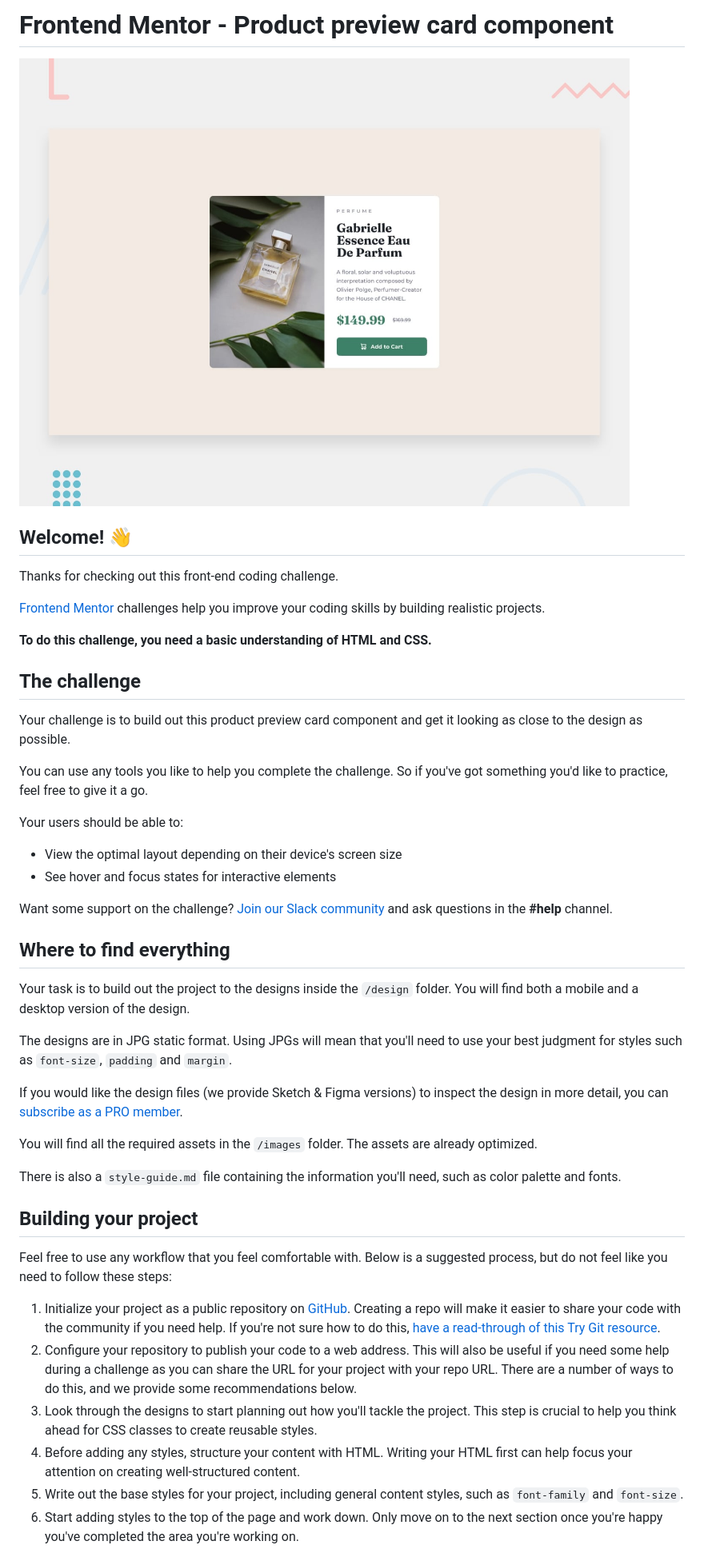
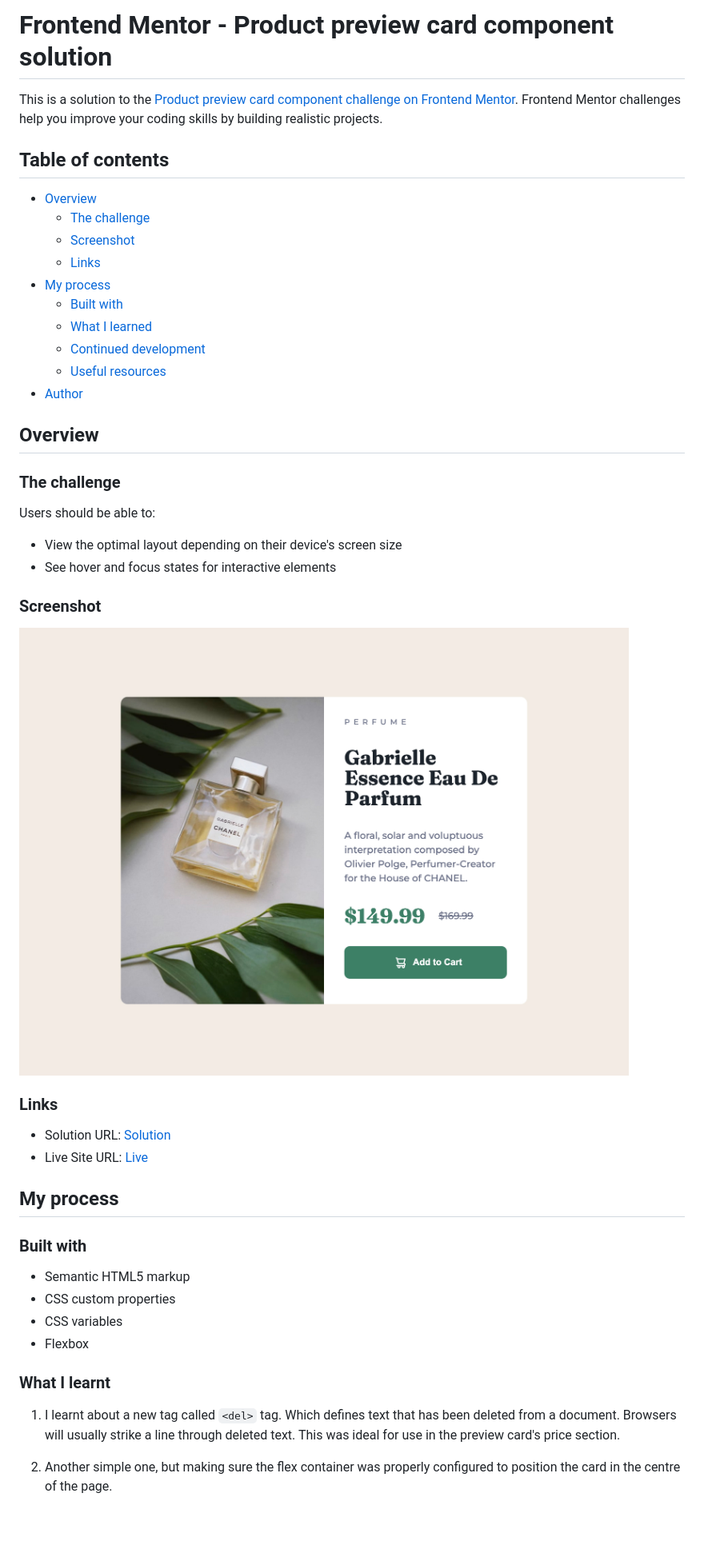
Before and after one commit to Max88-git/product-preview-card, a Markdown page: README.md, the part around the change printed below. Shown: that part at 80% size. Rendered like a GitHub page; pictures changed too: screenshot.jpg (added); blank space fills up the shorter version.

Commit message:
Update README and include screenshot

```diff
--- a/README.md
+++ b/README.md
@@ -1,48 +1,50 @@
-# Frontend Mentor - Product preview card component
+# Frontend Mentor - Product preview card component solution
 
-![Design preview for the Product preview card component coding challenge](./design/desktop-preview.jpg)
+This is a solution to the [Product preview card component challenge on Frontend Mentor](https://www.frontendmentor.io/challenges/product-preview-card-component-GO7UmttRfa). Frontend Mentor challenges help you improve your coding skills by building realistic projects.
 
-## Welcome! 👋
+## Table of contents
 
-Thanks for checking out this front-end coding challenge.
+- [Overview](#overview)
+  - [The challenge](#the-challenge)
+  - [Screenshot](#screenshot)
+  - [Links](#links)
+- [My process](#my-process)
+  - [Built with](#built-with)
+  - [What I learned](#what-i-learned)
+  - [Continued development](#continued-development)
+  - [Useful resources](#useful-resources)
+- [Author](#author)
 
-[Frontend Mentor](https://www.frontendmentor.io) challenges help you improve your coding skills by building realistic projects.
+## Overview
 
-**To do this challenge, you need a basic understanding of HTML and CSS.**
+### The challenge
 
-## The challenge
-
-Your challenge is to build out this product preview card component and get it looking as close to the design as possible.
-
-You can use any tools you like to help you complete the challenge. So if you've got something you'd like to practice, feel free to give it a go.
-
-Your users should be able to:
+Users should be able to:
 
 - View the optimal layout depending on their device's screen size
 - See hover and focus states for interactive elements
 
-Want some support on the challenge? [Join our Slack community](https://www.frontendmentor.io/slack) and ask questions in the **#help** channel.
+### Screenshot
 
-## Where to find everything
+![](./screenshot.jpg)
 
-Your task is to build out the project to the designs inside the `/design` folder. You will find both a mobile and a desktop version of the design.
+### Links
 
-The designs are in JPG static format. Using JPGs will mean that you'll need to use your best judgment for styles such as `font-size`, `padding` and `margin`.
+- Solution URL: [Solution](https://github.com/Max88-git/product-preview-card)
+- Live Site URL: [Live](https://max88-git.github.io/product-preview-card/)
 
-If you would like the design files (we provide Sketch & Figma versions) to inspect the design in more detail, you can [subscribe as a PRO member](https://www.frontendmentor.io/pro).
+## My process
 
-You will find all the required assets in the `/images` folder. The assets are already optimized.
+### Built with
 
-There is also a `style-guide.md` file containing the information you'll need, such as color palette and fonts.
+- Semantic HTML5 markup
+- CSS custom properties
+- CSS variables
+- Flexbox
 
-## Building your project
+### What I learnt
 
-Feel free to use any workflow that you feel comfortable with. Below is a suggested process, but do not feel like you need to follow these steps:
+1. I learnt about a new tag called `<del>` tag. Which defines text that has been deleted from a document. Browsers will usually strike a line through deleted text. This was ideal for use in the preview card's price section.
 
-1. Initialize your project as a public repository on [GitHub](https://github.com/). Creating a repo will make it easier to share your code with the community if you need help. If you're not sure how to do this, [have a read-through of this Try Git resource](https://try.github.io/).
-2. Configure your repository to publish your code to a web address. This will also be useful if you need some help during a challenge as you can share the URL for your project with your repo URL. There are a number of ways to do this, and we provide some recommendations below.
-3. Look through the designs to start planning out how you'll tackle the project. This step is crucial to help you think ahead for CSS classes to create reusable styles.
-4. Before adding any styles, structure your content with HTML. Writing your HTML first can help focus your attention on creating well-structured content.
-5. Write out the base styles for your project, including general content styles, such as `font-family` and `font-size`.
-6. Start adding styles to the top of the page and work down. Only move on to the next section once you're happy you've completed the area you're working on.
+2. Another simple one, but making sure the flex container was properly configured to position the card in the centre of the page.
 
```
Also changed, not shown: other parts of README.md (+31 -33 lines), README-template.md (deleted, +0 -111 lines).
